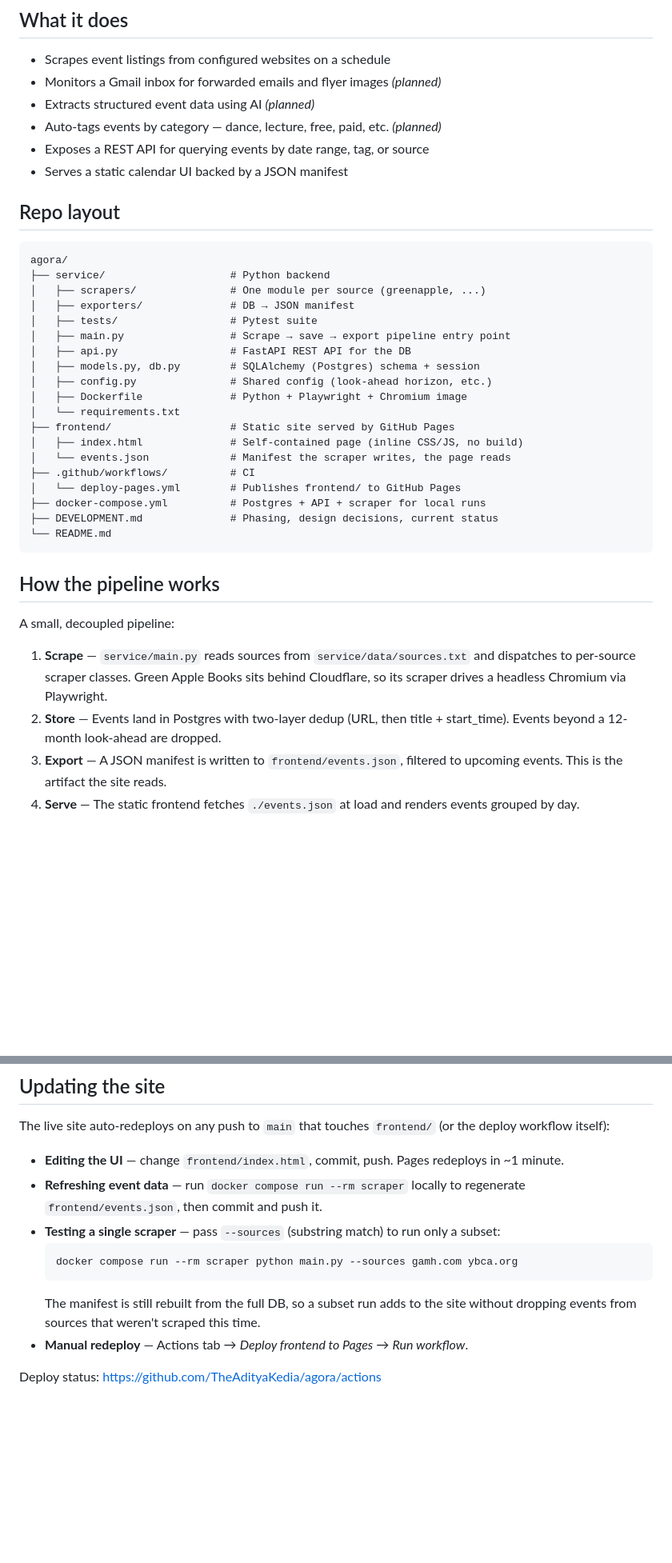
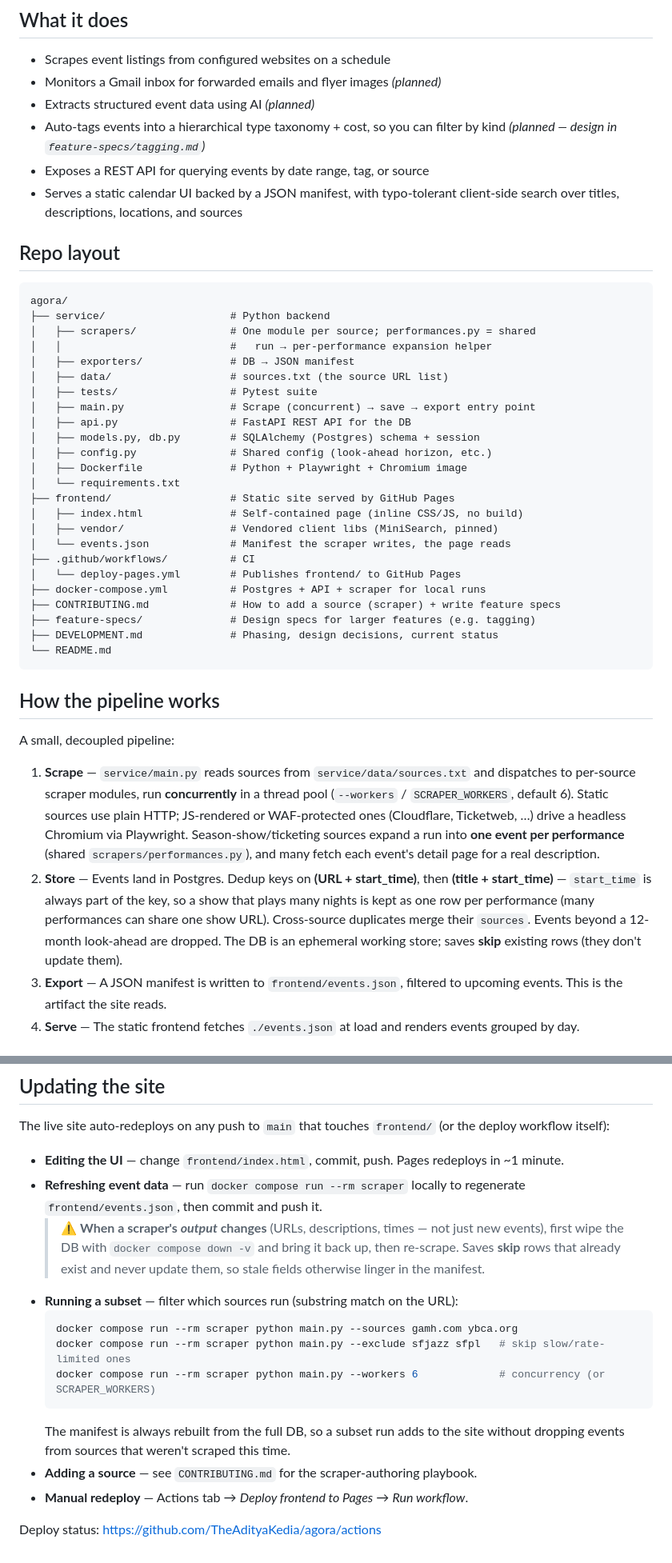
Before and after one commit to TheAdityaKedia/agora, a Markdown page: README.md, 2 parts joined by grey strips. Shown at 80% size. Rendered like a GitHub page; blank space fills up the shorter version.

Commit message:
README: mention client-side search + frontend/vendor/
Adds the (now-shipped) frontend search feature to the What-it-does list and
notes frontend/vendor/ (MiniSearch, pinned by version) in the repo layout.

Includes the tagging + performances + concurrency + --exclude clarifications
staged in the working tree.

````diff
--- a/README.md
+++ b/README.md
@@ -13,19 +13,21 @@ You can also submit events directly by forwarding an email or sending a screensh
 - Scrapes event listings from configured websites on a schedule
 - Monitors a Gmail inbox for forwarded emails and flyer images *(planned)*
 - Extracts structured event data using AI *(planned)*
-- Auto-tags events by category — dance, lecture, free, paid, etc. *(planned)*
+- Auto-tags events into a hierarchical type taxonomy + cost, so you can filter by kind *(planned — design in `feature-specs/tagging.md`)*
 - Exposes a REST API for querying events by date range, tag, or source
-- Serves a static calendar UI backed by a JSON manifest
+- Serves a static calendar UI backed by a JSON manifest, with typo-tolerant client-side search over titles, descriptions, locations, and sources
 
 ## Repo layout
 
 ```
 agora/
 ├── service/                    # Python backend
-│   ├── scrapers/               # One module per source (greenapple, ...)
+│   ├── scrapers/               # One module per source; performances.py = shared
+│   │                           #   run → per-performance expansion helper
 │   ├── exporters/              # DB → JSON manifest
+│   ├── data/                   # sources.txt (the source URL list)
 │   ├── tests/                  # Pytest suite
-│   ├── main.py                 # Scrape → save → export pipeline entry point
+│   ├── main.py                 # Scrape (concurrent) → save → export entry point
 │   ├── api.py                  # FastAPI REST API for the DB
 │   ├── models.py, db.py        # SQLAlchemy (Postgres) schema + session
 │   ├── config.py               # Shared config (look-ahead horizon, etc.)
@@ -33,10 +35,13 @@ agora/
 │   └── requirements.txt
 ├── frontend/                   # Static site served by GitHub Pages
 │   ├── index.html              # Self-contained page (inline CSS/JS, no build)
+│   ├── vendor/                 # Vendored client libs (MiniSearch, pinned)
 │   └── events.json             # Manifest the scraper writes, the page reads
 ├── .github/workflows/          # CI
 │   └── deploy-pages.yml        # Publishes frontend/ to GitHub Pages
 ├── docker-compose.yml          # Postgres + API + scraper for local runs
+├── CONTRIBUTING.md             # How to add a source (scraper) + write feature specs
+├── feature-specs/              # Design specs for larger features (e.g. tagging)
 ├── DEVELOPMENT.md              # Phasing, design decisions, current status
 └── README.md
 ```
@@ -45,8 +50,8 @@ agora/
 
 A small, decoupled pipeline:
 
-1. **Scrape** — `service/main.py` reads sources from `service/data/sources.txt` and dispatches to per-source scraper classes. Green Apple Books sits behind Cloudflare, so its scraper drives a headless Chromium via Playwright.
-2. **Store** — Events land in Postgres with two-layer dedup (URL, then title + start_time). Events beyond a 12-month look-ahead are dropped.
+1. **Scrape** — `service/main.py` reads sources from `service/data/sources.txt` and dispatches to per-source scraper modules, run **concurrently** in a thread pool (`--workers` / `SCRAPER_WORKERS`, default 6). Static sources use plain HTTP; JS-rendered or WAF-protected ones (Cloudflare, Ticketweb, …) drive a headless Chromium via Playwright. Season-show/ticketing sources expand a run into **one event per performance** (shared `scrapers/performances.py`), and many fetch each event's detail page for a real description.
+2. **Store** — Events land in Postgres. Dedup keys on **(URL + start_time)**, then **(title + start_time)** — `start_time` is always part of the key, so a show that plays many nights is kept as one row per performance (many performances can share one show URL). Cross-source duplicates merge their `sources`. Events beyond a 12-month look-ahead are dropped. The DB is an ephemeral working store; saves **skip** existing rows (they don't update them).
 3. **Export** — A JSON manifest is written to `frontend/events.json`, filtered to upcoming events. This is the artifact the site reads.
 4. **Serve** — The static frontend fetches `./events.json` at load and renders events grouped by day.
 
@@ -71,11 +76,15 @@ The live site auto-redeploys on any push to `main` that touches `frontend/` (or
 
 - **Editing the UI** — change `frontend/index.html`, commit, push. Pages redeploys in ~1 minute.
 - **Refreshing event data** — run `docker compose run --rm scraper` locally to regenerate `frontend/events.json`, then commit and push it.
-- **Testing a single scraper** — pass `--sources` (substring match) to run only a subset:
+  > ⚠️ **When a scraper's *output* changes** (URLs, descriptions, times — not just new events), first wipe the DB with `docker compose down -v` and bring it back up, then re-scrape. Saves **skip** rows that already exist and never update them, so stale fields otherwise linger in the manifest.
+- **Running a subset** — filter which sources run (substring match on the URL):
   ```bash
   docker compose run --rm scraper python main.py --sources gamh.com ybca.org
+  docker compose run --rm scraper python main.py --exclude sfjazz sfpl   # skip slow/rate-limited ones
+  docker compose run --rm scraper python main.py --workers 6             # concurrency (or SCRAPER_WORKERS)
   ```
-  The manifest is still rebuilt from the full DB, so a subset run adds to the site without dropping events from sources that weren't scraped this time.
+  The manifest is always rebuilt from the full DB, so a subset run adds to the site without dropping events from sources that weren't scraped this time.
+- **Adding a source** — see `CONTRIBUTING.md` for the scraper-authoring playbook.
 - **Manual redeploy** — Actions tab → *Deploy frontend to Pages* → *Run workflow*.
 
 Deploy status: https://github.com/TheAdityaKedia/agora/actions
````
